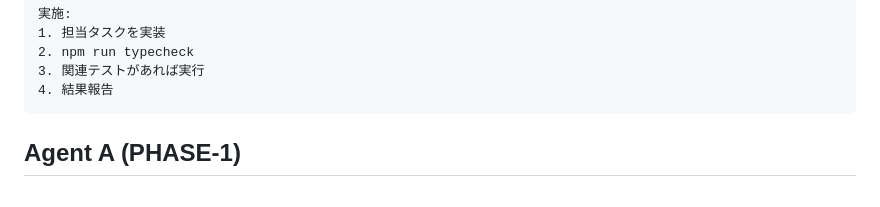
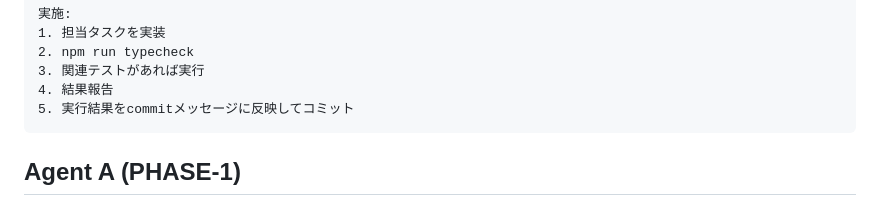
Before and after one commit to CS-Kmkm/PomoBlock, a Markdown page: doc/v2/parallel_agent_prompt_templates_2026-03-05.md, the part around the change. GitHub-like rendering.

Commit message:
prompt template

````diff
--- a/doc/v2/parallel_agent_prompt_templates_2026-03-05.md
+++ b/doc/v2/parallel_agent_prompt_templates_2026-03-05.md
@@ -23,6 +23,7 @@
 2. npm run typecheck
 3. 関連テストがあれば実行
 4. 結果報告
+5. 実行結果をcommitメッセージに反映してコミット
 ```
 
 ## Agent A (PHASE-1)
````
